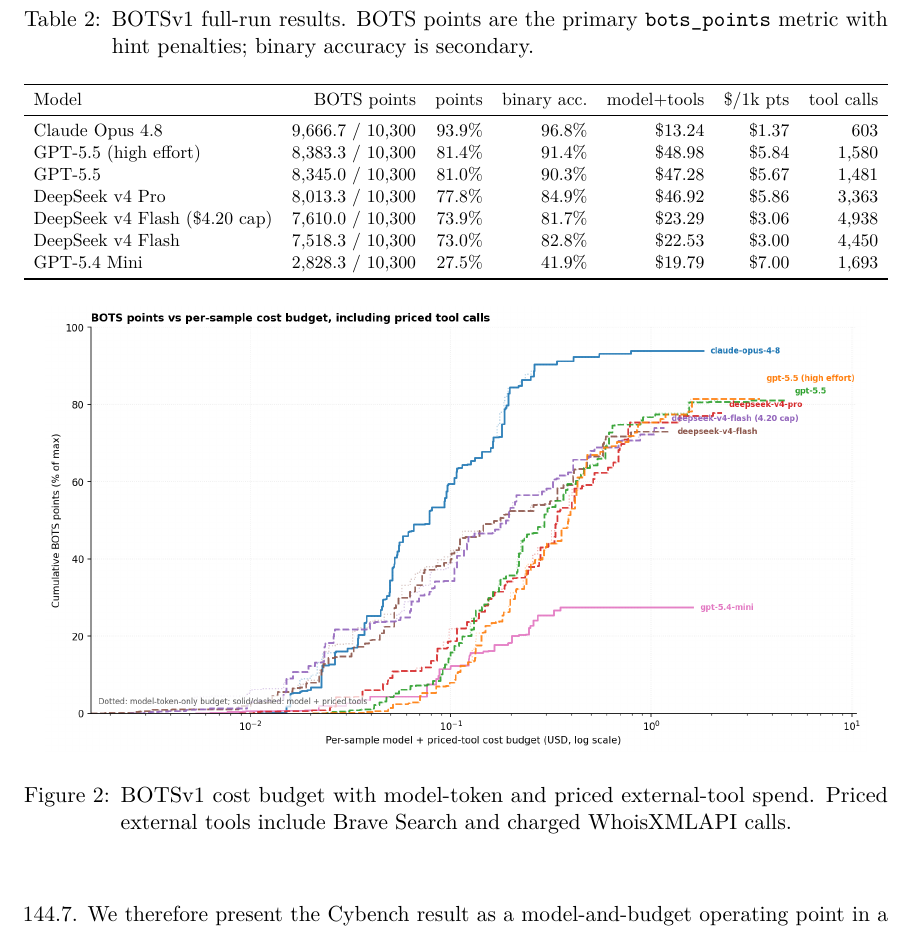
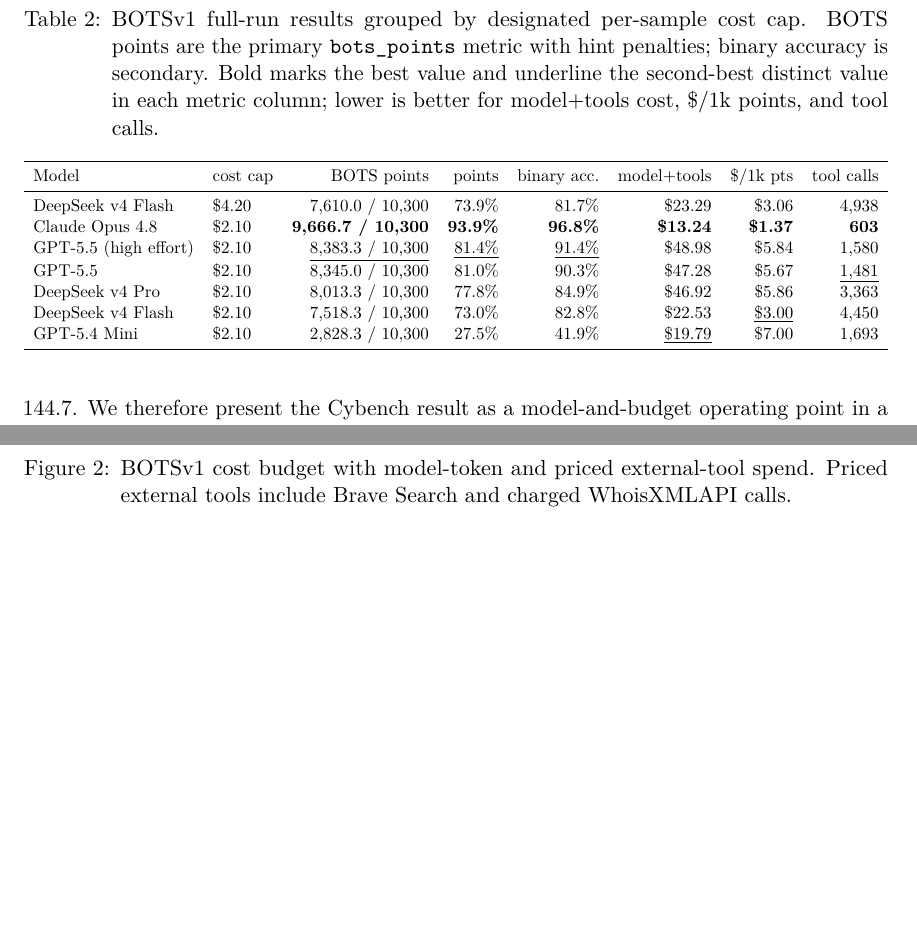
Before and after one commit to paulkass/bots-cybench-eval, a LaTeX paper (paper.tex): part of page 6 of 13 before the commit and two parts of pages 6 and 7 of 14 after it, the two joined at a grey line, cut at the place of the change, the shorter picture padded with empty space. Compiled offline with pdfLaTeX.

Commit message:
Format BOTS table by cost cap

```diff
--- a/paper.tex
+++ b/paper.tex
@@ -253,20 +253,20 @@
 \begin{table}[t]
 \centering
 % Internal source: source-eval-repo/charts/botsv1_report.html.
-\caption{BOTSv1 full-run results. BOTS points are the primary \texttt{bots\_points} metric with hint penalties; binary accuracy is secondary.}
+\caption{BOTSv1 full-run results grouped by designated per-sample cost cap. BOTS points are the primary \texttt{bots\_points} metric with hint penalties; binary accuracy is secondary. Bold marks the best value and underline the second-best distinct value in each metric column; lower is better for model+tools cost, \$/1k points, and tool calls.}
 \label{tab:bots}
 \resizebox{\linewidth}{!}{%
-\begin{tabular}{lrrrrrr}
+\begin{tabular}{llrrrrrr}
 \toprule
-Model & BOTS points & points & binary acc. & model+tools & \$/1k pts & tool calls \\
+Model & cost cap & BOTS points & points & binary acc. & model+tools & \$/1k pts & tool calls \\
 \midrule
-Claude Opus 4.8 & 9{,}666.7 / 10{,}300 & 93.9\% & 96.8\% & \$13.24 & \$1.37 & 603 \\
-GPT-5.5 (high effort) & 8{,}383.3 / 10{,}300 & 81.4\% & 91.4\% & \$48.98 & \$5.84 & 1{,}580 \\
-GPT-5.5 & 8{,}345.0 / 10{,}300 & 81.0\% & 90.3\% & \$47.28 & \$5.67 & 1{,}481 \\
-DeepSeek v4 Pro & 8{,}013.3 / 10{,}300 & 77.8\% & 84.9\% & \$46.92 & \$5.86 & 3{,}363 \\
-DeepSeek v4 Flash (\$4.20 cap) & 7{,}610.0 / 10{,}300 & 73.9\% & 81.7\% & \$23.29 & \$3.06 & 4{,}938 \\
-DeepSeek v4 Flash & 7{,}518.3 / 10{,}300 & 73.0\% & 82.8\% & \$22.53 & \$3.00 & 4{,}450 \\
-GPT-5.4 Mini & 2{,}828.3 / 10{,}300 & 27.5\% & 41.9\% & \$19.79 & \$7.00 & 1{,}693 \\
+DeepSeek v4 Flash & \$4.20 & 7{,}610.0 / 10{,}300 & 73.9\% & 81.7\% & \$23.29 & \$3.06 & 4{,}938 \\
+Claude Opus 4.8 & \$2.10 & \textbf{9{,}666.7 / 10{,}300} & \textbf{93.9\%} & \textbf{96.8\%} & \textbf{\$13.24} & \textbf{\$1.37} & \textbf{603} \\
+GPT-5.5 (high effort) & \$2.10 & \underline{8{,}383.3 / 10{,}300} & \underline{81.4\%} & \underline{91.4\%} & \$48.98 & \$5.84 & 1{,}580 \\
+GPT-5.5 & \$2.10 & 8{,}345.0 / 10{,}300 & 81.0\% & 90.3\% & \$47.28 & \$5.67 & \underline{1{,}481} \\
+DeepSeek v4 Pro & \$2.10 & 8{,}013.3 / 10{,}300 & 77.8\% & 84.9\% & \$46.92 & \$5.86 & 3{,}363 \\
+DeepSeek v4 Flash & \$2.10 & 7{,}518.3 / 10{,}300 & 73.0\% & 82.8\% & \$22.53 & \underline{\$3.00} & 4{,}450 \\
+GPT-5.4 Mini & \$2.10 & 2{,}828.3 / 10{,}300 & 27.5\% & 41.9\% & \underline{\$19.79} & \$7.00 & 1{,}693 \\
 \bottomrule
 \end{tabular}}
 \end{table}
```
